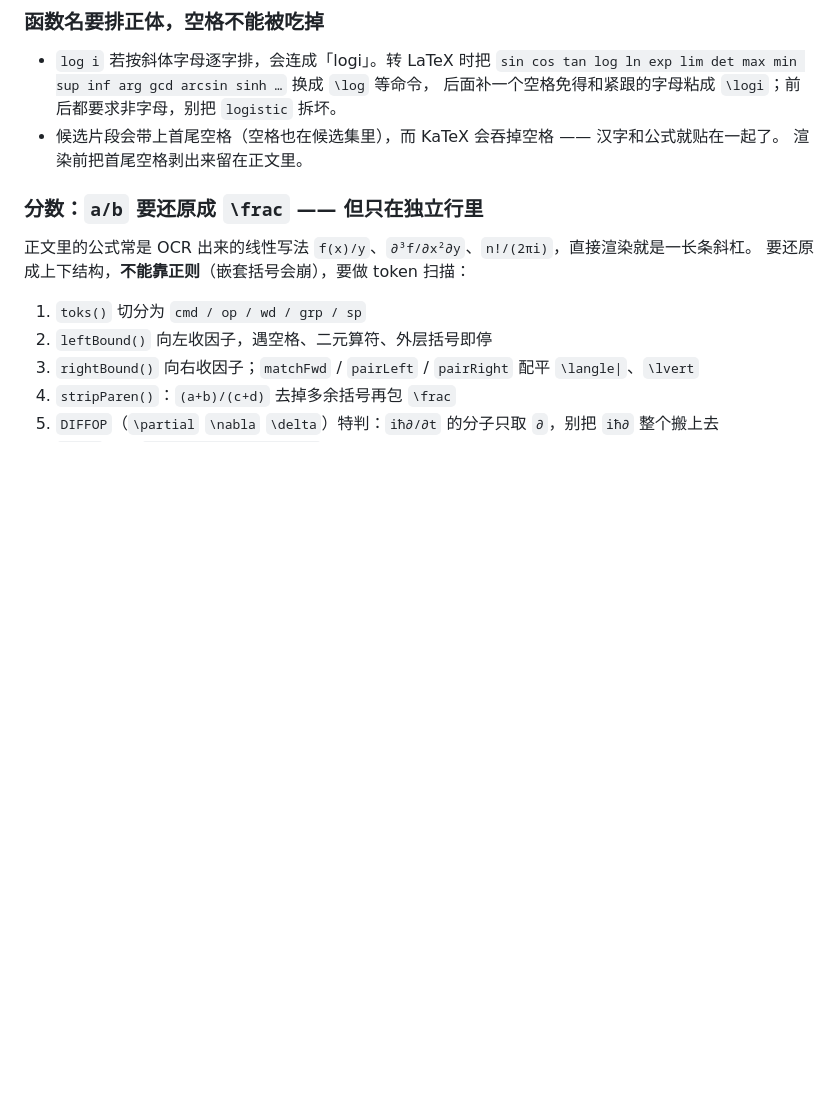
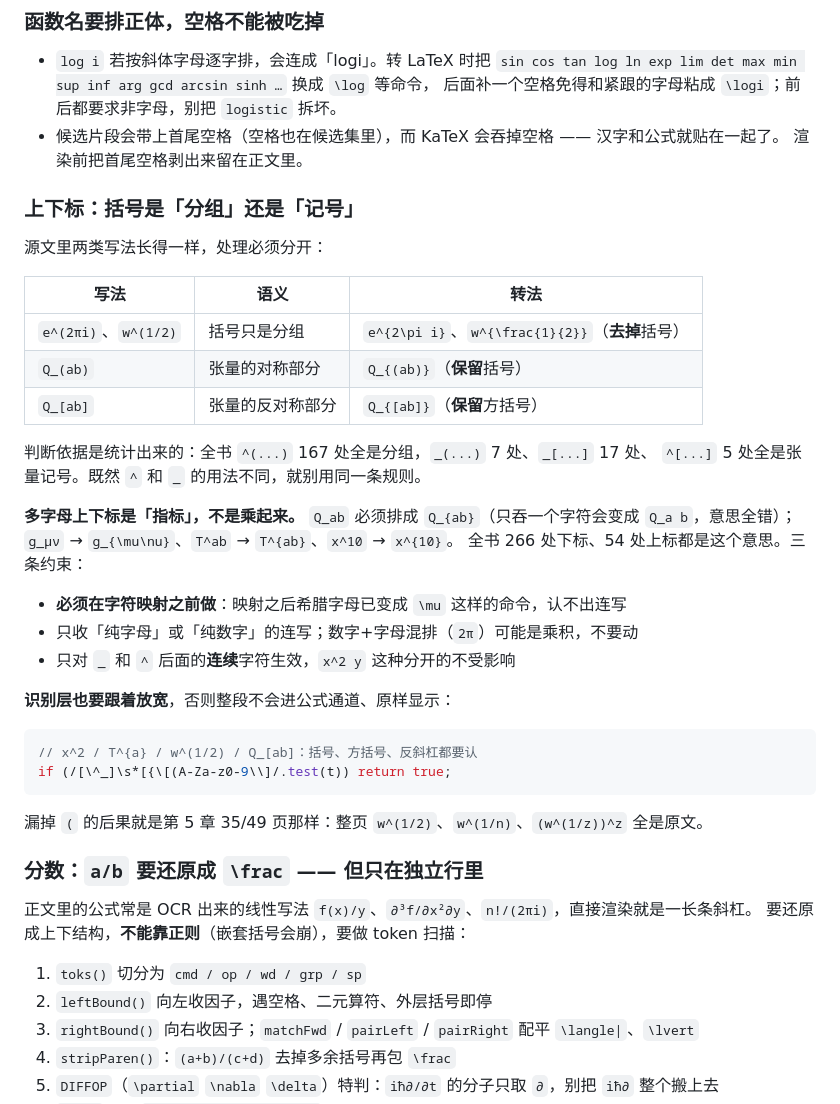
Before and after one commit to PenryZen/learn-site-builder, a Markdown page: references/reading-experience.md, the part around the change. Drawn GitHub-style; blank space fills up the shorter version.

Commit message:
docs(reading-experience): 上下标的两类语义（指数分组 / 张量记号）+ 多字母指标成组
- ^(...) 去括号、_(...) 与 _[...] 保留括号：全书统计 167 vs 29 处，用法不同不能用同一条规则
- 多字母上下标（Q_ab / g_μν / T^ab / x^10）必须成组，且要在字符映射之前做
- 识别层要认 ^( 与 _[，否则整段不进公式通道、原样显示（第 5 章 35/49 页的 w^(1/2)）

````diff
--- a/references/reading-experience.md
+++ b/references/reading-experience.md
@@ -78,6 +78,36 @@ i^i = e^{i log i} = e^(i·
   后面补一个空格免得和紧跟的字母粘成 `\logi`；前后都要求非字母，别把 `logistic` 拆坏。
 - 候选片段会带上首尾空格（空格也在候选集里），而 KaTeX 会吞掉空格 —— 汉字和公式就贴在一起了。
   渲染前把首尾空格剥出来留在正文里。
+
+### 上下标：括号是「分组」还是「记号」
+
+源文里两类写法长得一样，处理必须分开：
+
+| 写法 | 语义 | 转法 |
+|---|---|---|
+| `e^(2πi)`、`w^(1/2)` | 括号只是分组 | `e^{2\pi i}`、`w^{\frac{1}{2}}`（**去掉**括号） |
+| `Q_(ab)` | 张量的对称部分 | `Q_{(ab)}`（**保留**括号） |
+| `Q_[ab]` | 张量的反对称部分 | `Q_{[ab]}`（**保留**方括号） |
+
+判断依据是统计出来的：全书 `^(...)` 167 处全是分组，`_(...)` 7 处、`_[...]` 17 处、
+`^[...]` 5 处全是张量记号。既然 `^` 和 `_` 的用法不同，就别用同一条规则。
+
+**多字母上下标是「指标」，不是乘起来。** `Q_ab` 必须排成 `Q_{ab}`（只吞一个字符会变成
+`Q_a b`，意思全错）；`g_μν` → `g_{\mu\nu}`、`T^ab` → `T^{ab}`、`x^10` → `x^{10}`。
+全书 266 处下标、54 处上标都是这个意思。三条约束：
+
+- **必须在字符映射之前做**：映射之后希腊字母已变成 `\mu` 这样的命令，认不出连写
+- 只收「纯字母」或「纯数字」的连写；数字+字母混排（`2π`）可能是乘积，不要动
+- 只对 `_` 和 `^` 后面的**连续**字符生效，`x^2 y` 这种分开的不受影响
+
+**识别层也要跟着放宽**，否则整段不会进公式通道、原样显示：
+
+```js
+// x^2 / T^{a} / w^(1/2) / Q_[ab]：括号、方括号、反斜杠都要认
+if (/[\^_]\s*[{\[(A-Za-z0-9\\]/.test(t)) return true;
+```
+
+漏掉 `(` 的后果就是第 5 章 35/49 页那样：整页 `w^(1/2)`、`w^(1/n)`、`(w^(1/z))^z` 全是原文。
 
 ### 分数：`a/b` 要还原成 `\frac` —— 但只在独立行里
 
````
